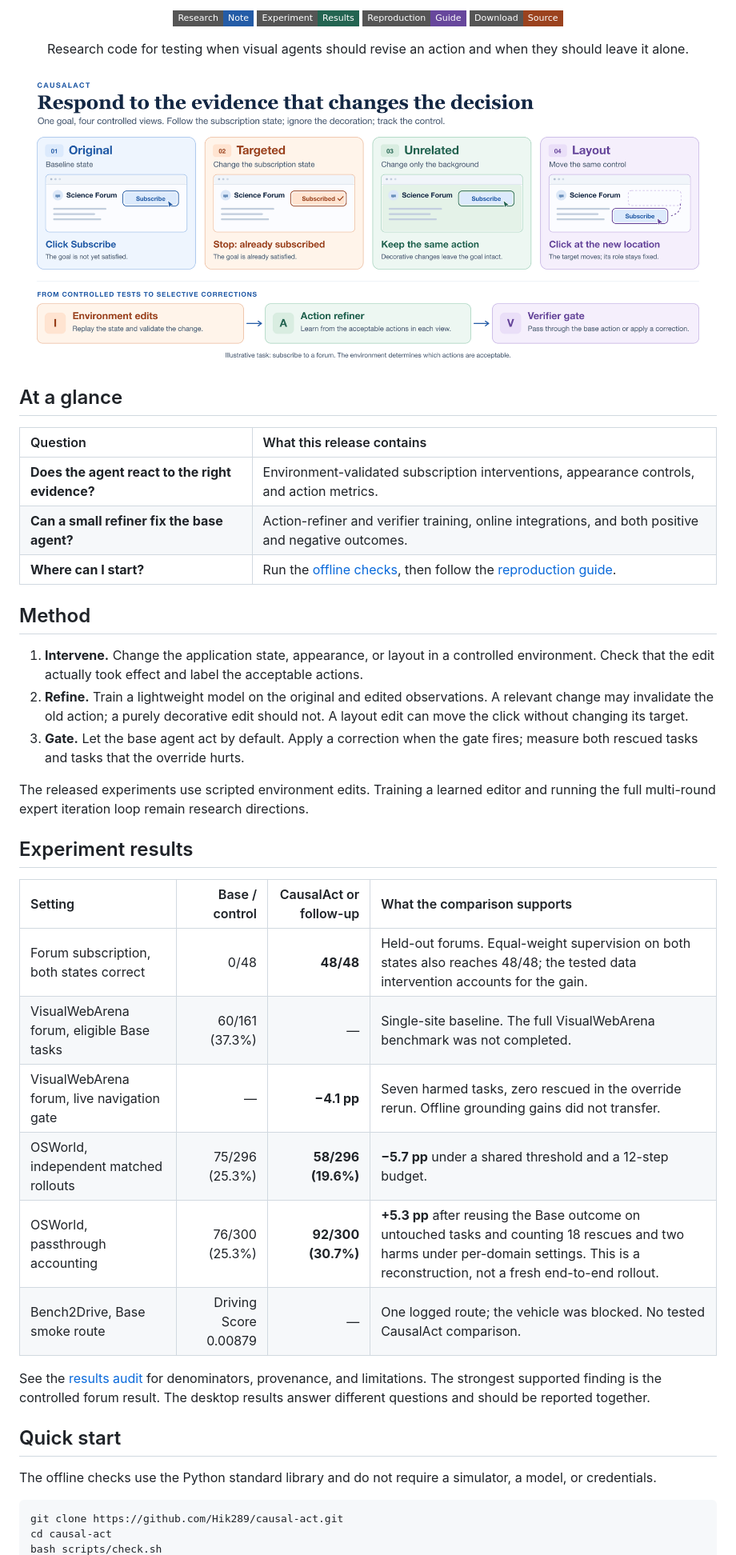
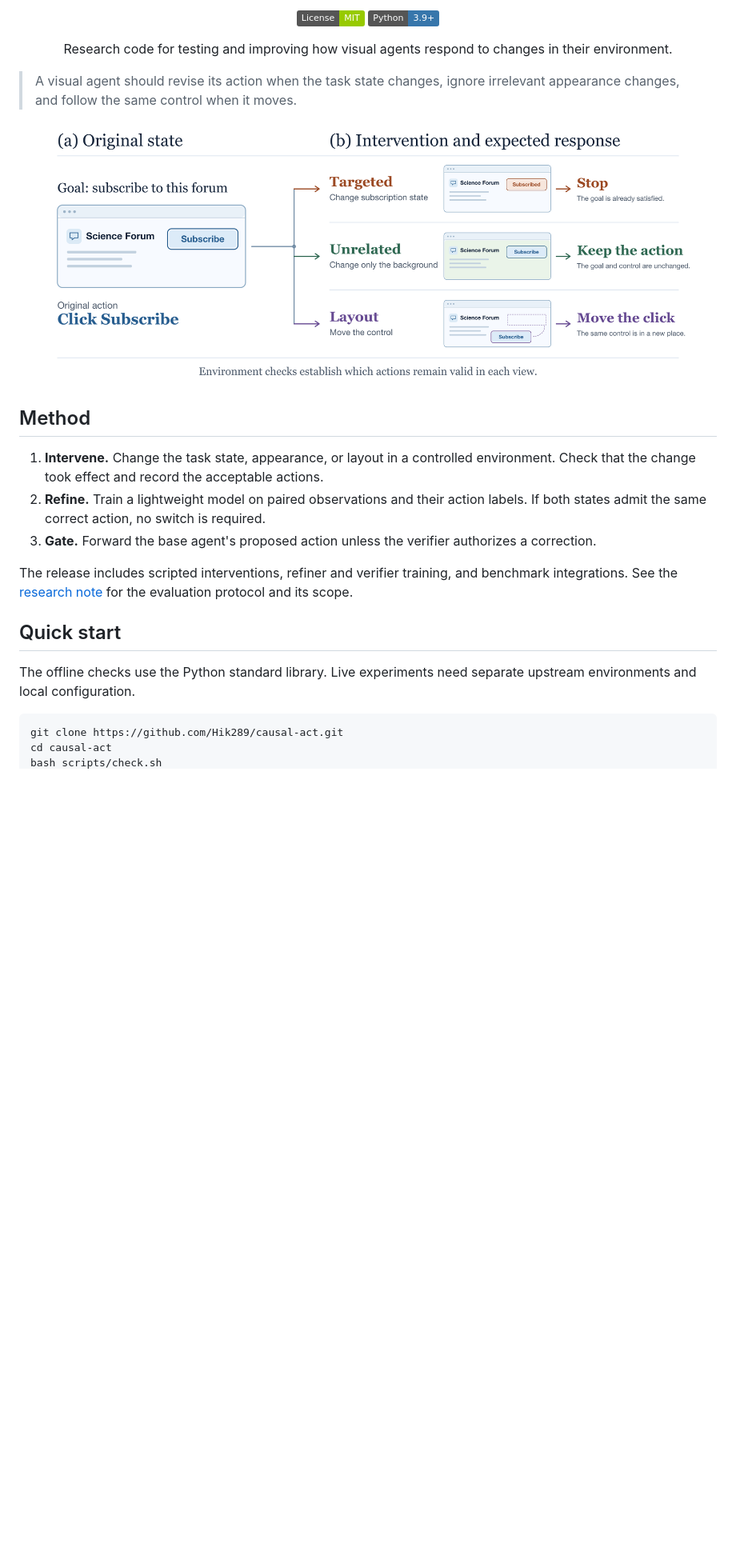
Before and after one commit to Hik289/causal-act, a Markdown page: README.md, the part around one of its changes. Shown at 80% size. Drawn GitHub-style; pictures changed too: assets/causalact-overview.png; badges without logos; blank space fills up the shorter version.

Commit message:
Refine README figure, badges, and citation

````diff
--- a/README.md
+++ b/README.md
@@ -4,48 +3,28 @@
   <p>
-    <a href="docs/research-note.md"><img alt="Research note" src="https://img.shields.io/badge/Research-Note-245ca7?style=flat-square"></a>
-    <a href="#experiment-results"><img alt="Experiment results" src="https://img.shields.io/badge/Experiment-Results-236451?style=flat-square"></a>
-    <a href="docs/reproduction.md"><img alt="Reproduction guide" src="https://img.shields.io/badge/Reproduction-Guide-67479c?style=flat-square"></a>
-    <a href="https://github.com/Hik289/causal-act/archive/refs/heads/main.zip"><img alt="Download source" src="https://img.shields.io/badge/Download-Source-9b421e?style=flat-square"></a>
+    <a href="LICENSE"><img alt="MIT License" src="https://img.shields.io/badge/License-MIT-green.svg"></a>
+    <a href="docs/reproduction.md"><img alt="Python 3.9+" src="https://img.shields.io/badge/Python-3.9%2B-3776AB.svg"></a>
   </p>
-  <p>Research code for testing when visual agents should revise an action and when they should leave it alone.</p>
+  <p>Research code for testing and improving how visual agents respond to changes in their environment.</p>
 </div>
 
+> A visual agent should revise its action when the task state changes, ignore
+> irrelevant appearance changes, and follow the same control when it moves.
+
 <p align="center">
-  <img src="assets/causalact-overview.png" width="100%" alt="CausalAct compares an original forum page with targeted, unrelated, and layout interventions. An environment checker labels valid actions; a refiner learns corrections; a verifier gates whether to apply them.">
+  <img src="assets/causalact-overview.png" width="96%" alt="A forum subscription task across four views. The original requires a click; an already-subscribed state requires stopping; a background change keeps the action; moving the control moves the click.">
 </p>
-
-## At a glance
-
-| Question | What this release contains |
-| :--- | :--- |
-| **Does the agent react to the right evidence?** | Environment-validated subscription interventions, appearance controls, and action metrics. |
-| **Can a small refiner fix the base agent?** | Action-refiner and verifier training, online integrations, and both positive and negative outcomes. |
-| **Where can I start?** | Run the [offline checks](#quick-start), then follow the [reproduction guide](docs/reproduction.md). |
 
 ## Method
 
-1. **Intervene.** Change the application state, appearance, or layout in a controlled environment. Check that the edit actually took effect and label the acceptable actions.
-2. **Refine.** Train a lightweight model on the original and edited observations. A relevant change may invalidate the old action; a purely decorative edit should not. A layout edit can move the click without changing its target.
-3. **Gate.** Let the base agent act by default. Apply a correction when the gate fires; measure both rescued tasks and tasks that the override hurts.
+1. **Intervene.** Change the task state, appearance, or layout in a controlled environment. Check that the change took effect and record the acceptable actions.
+2. **Refine.** Train a lightweight model on paired observations and their action labels. If both states admit the same correct action, no switch is required.
+3. **Gate.** Forward the base agent's proposed action unless the verifier authorizes a correction.
 
-The released experiments use scripted environment edits. Training a learned editor and running the full multi-round expert iteration loop remain research directions.
-
-## Experiment results
-
-| Setting | Base / control | CausalAct or follow-up | What the comparison supports |
-| :--- | ---: | ---: | :--- |
-| Forum subscription, both states correct | 0/48 | **48/48** | Held-out forums. Equal-weight supervision on both states also reaches 48/48; the tested data intervention accounts for the gain. |
-| VisualWebArena forum, eligible Base tasks | 60/161 (37.3%) | — | Single-site baseline. The full VisualWebArena benchmark was not completed. |
-| VisualWebArena forum, live navigation gate | — | **−4.1 pp** | Seven harmed tasks, zero rescued in the override rerun. Offline grounding gains did not transfer. |
-| OSWorld, independent matched rollouts | 75/296 (25.3%) | **58/296 (19.6%)** | **−5.7 pp** under a shared threshold and a 12-step budget. |
-| OSWorld, passthrough accounting | 76/300 (25.3%) | **92/300 (30.7%)** | **+5.3 pp** after reusing the Base outcome on untouched tasks and counting 18 rescues and two harms under per-domain settings. This is a reconstruction, not a fresh end-to-end rollout. |
-| Bench2Drive, Base smoke route | Driving Score 0.00879 | — | One logged route; the vehicle was blocked. No tested CausalAct comparison. |
-
-See the [results audit](docs/results.md) for denominators, provenance, and limitations. The strongest supported finding is the controlled forum result. The desktop results answer different questions and should be reported together.
+The release includes scripted interventions, refiner and verifier training, and benchmark integrations. See the [research note](docs/research-note.md) for the evaluation protocol and its scope.
 
 ## Quick start
 
-The offline checks use the Python standard library and do not require a simulator, a model, or credentials.
+The offline checks use the Python standard library. Live experiments need separate upstream environments and local configuration.
 
 ```bash
 git clone https://github.com/Hik289/causal-act.git
````
Also changed, not shown: other parts of README.md (+21 -12 lines), 2 other files.
